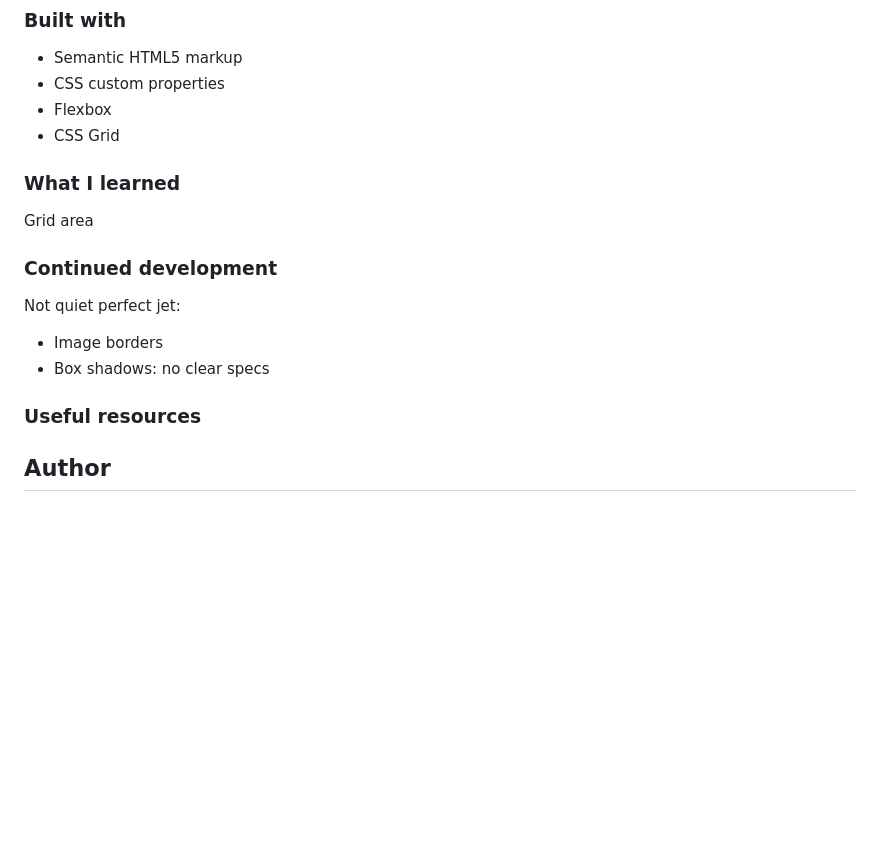
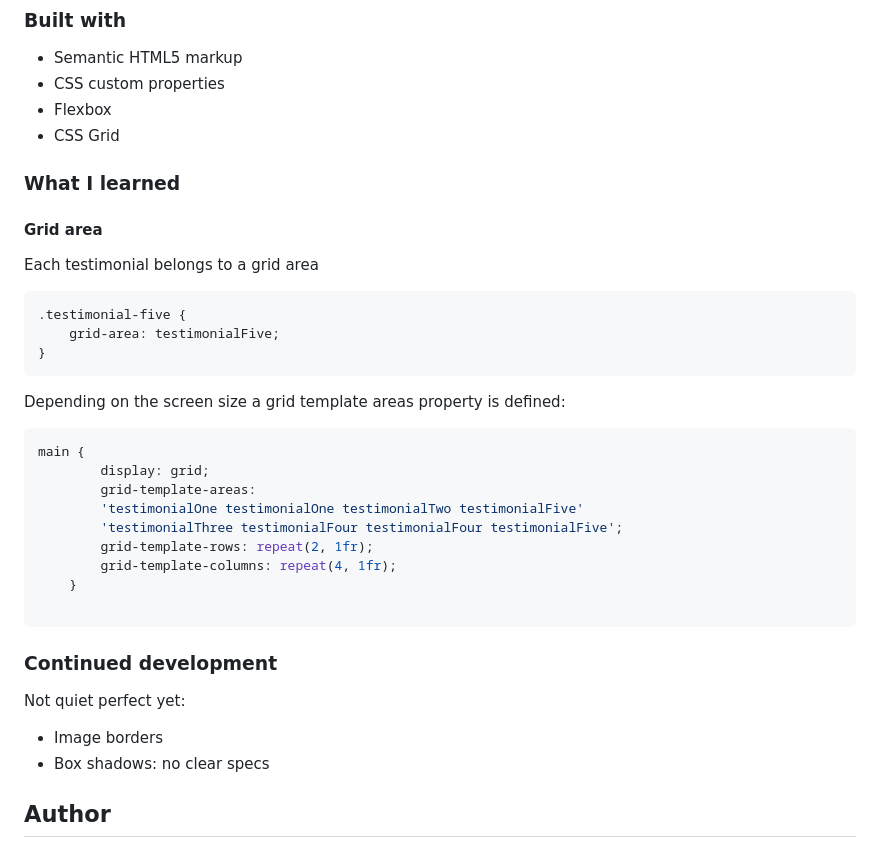
Before and after one commit to StijnvdW/frontend-mentor-testimonials-grid-section-main, a Markdown page: README.md, the part around the change printed below. GitHub-like rendering; blank space fills up the shorter version.

````diff
--- a/README.md
+++ b/README.md
@@ -43,17 +47,37 @@ Users should be able to:
 - CSS custom properties
 - Flexbox
 - CSS Grid
+
 ### What I learned
 
-Grid area
+#### Grid area
+Each testimonial belongs to a grid area
+
+```css
+.testimonial-five {
+    grid-area: testimonialFive;
+}
+```
+
+Depending on the screen size a grid template areas property is defined:
+
+```css
+main {
+        display: grid;
+        grid-template-areas:
+        'testimonialOne testimonialOne testimonialTwo testimonialFive'
+        'testimonialThree testimonialFour testimonialFour testimonialFive';
+        grid-template-rows: repeat(2, 1fr);
+        grid-template-columns: repeat(4, 1fr);
+    }
+
+```
 
 ### Continued development
 
-Not quiet perfect jet:
+Not quiet perfect yet:
 - Image borders
 - Box shadows: no clear specs
-
-### Useful resources
 
 ## Author
 
````
Also changed, not shown: other parts of README.md (+9 -5 lines), screenshots/desktop.png (added), screenshots/mobile.png (added), 1 other file.
